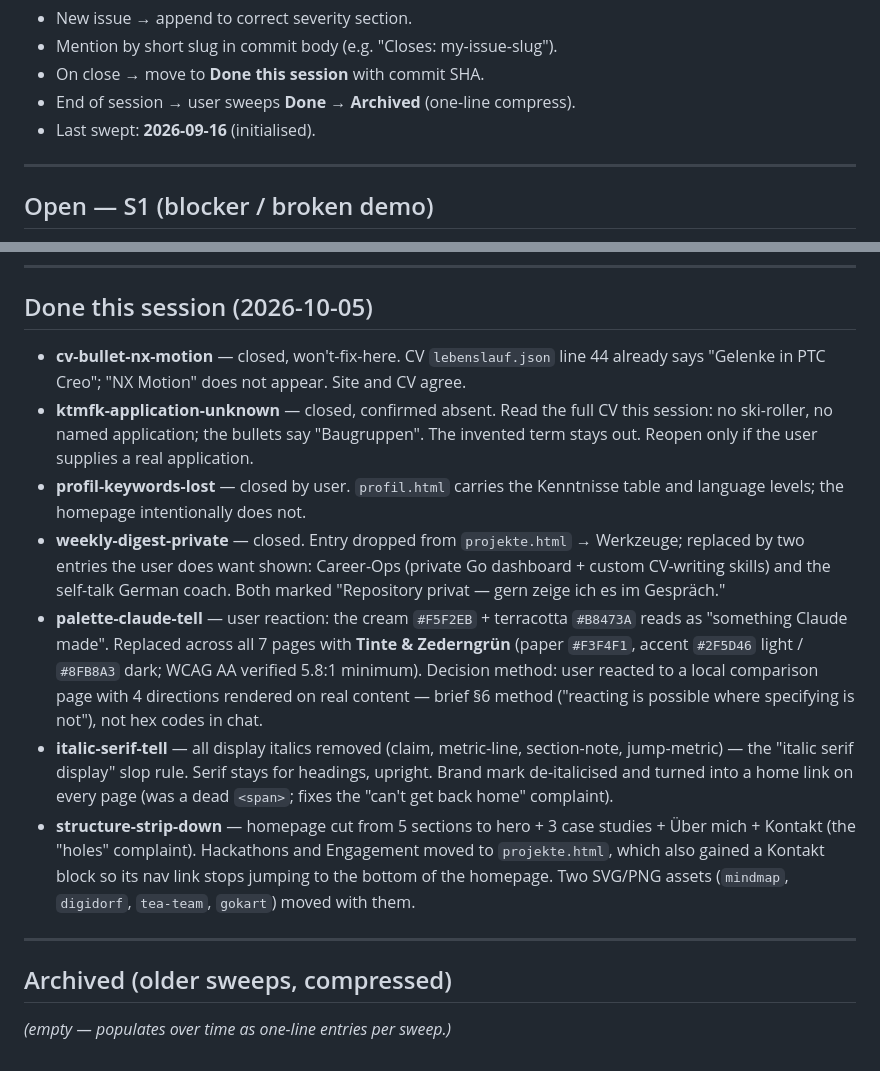
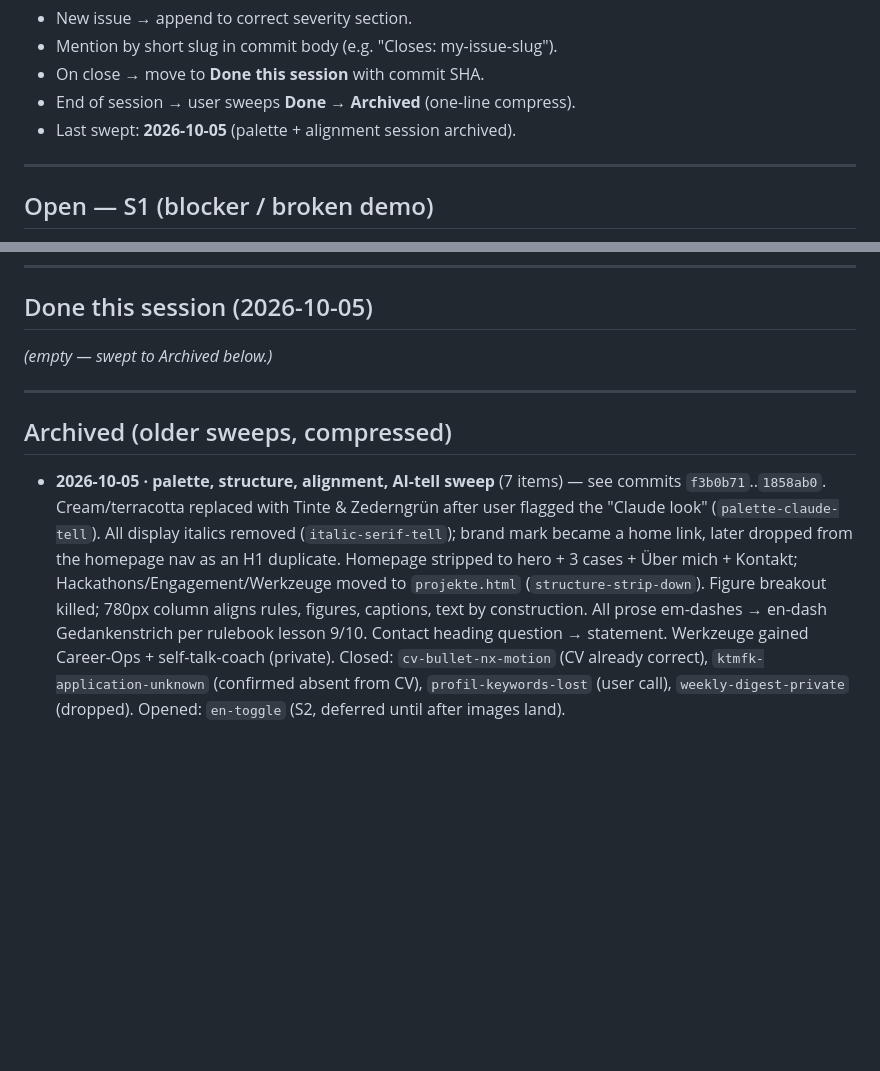
Before and after one commit to Sumanthreddy-DE/Sumanthreddy-DE.github.io, a Markdown page: BACKLOG.md, 2 parts joined by grey strips. Drawn GitHub-style; blank space fills up the shorter version.

Commit message:
chore: end-of-session sweep - archive backlog, refresh state

```diff
--- a/BACKLOG.md
+++ b/BACKLOG.md
@@ -12,7 +12,7 @@ Living list of open issues, deferred work, and known caveats. Updated each sessi
 - Mention by short slug in commit body (e.g. "Closes: my-issue-slug").
 - On close → move to **Done this session** with commit SHA.
 - End of session → user sweeps **Done** → **Archived** (one-line compress).
-- Last swept: **2026-09-16** (initialised).
+- Last swept: **2026-10-05** (palette + alignment session archived).
 
 ---
 
@@ -60,35 +60,22 @@ _(items currently being worked — move from Open when started, back to Open if
 
 ## Done this session (2026-10-05)
 
-- **cv-bullet-nx-motion** — closed, won't-fix-here. CV `lebenslauf.json` line 44 already
-  says "Gelenke in PTC Creo"; "NX Motion" does not appear. Site and CV agree.
-- **ktmfk-application-unknown** — closed, confirmed absent. Read the full CV this
-  session: no ski-roller, no named application; the bullets say "Baugruppen". The
-  invented term stays out. Reopen only if the user supplies a real application.
-- **profil-keywords-lost** — closed by user. `profil.html` carries the Kenntnisse
-  table and language levels; the homepage intentionally does not.
-- **weekly-digest-private** — closed. Entry dropped from `projekte.html` → Werkzeuge;
-  replaced by two entries the user does want shown: Career-Ops (private Go dashboard +
-  custom CV-writing skills) and the self-talk German coach. Both marked "Repository
-  privat — gern zeige ich es im Gespräch."
-- **palette-claude-tell** — user reaction: the cream `#F5F2EB` + terracotta `#B8473A`
-  reads as "something Claude made". Replaced across all 7 pages with **Tinte &
-  Zederngrün** (paper `#F3F4F1`, accent `#2F5D46` light / `#8FB8A3` dark; WCAG AA
-  verified 5.8:1 minimum). Decision method: user reacted to a local comparison page
-  with 4 directions rendered on real content — brief §6 method ("reacting is possible
-  where specifying is not"), not hex codes in chat.
-- **italic-serif-tell** — all display italics removed (claim, metric-line,
-  section-note, jump-metric) — the "italic serif display" slop rule. Serif stays for
-  headings, upright. Brand mark de-italicised and turned into a home link on every
-  page (was a dead `<span>`; fixes the "can't get back home" complaint).
-- **structure-strip-down** — homepage cut from 5 sections to hero + 3 case studies +
-  Über mich + Kontakt (the "holes" complaint). Hackathons and Engagement moved to
-  `projekte.html`, which also gained a Kontakt block so its nav link stops jumping to
-  the bottom of the homepage. Two SVG/PNG assets (`mindmap`, `digidorf`, `tea-team`,
-  `gokart`) moved with them.
+_(empty — swept to Archived below.)_
 
 ---
 
 ## Archived (older sweeps, compressed)
 
-_(empty — populates over time as one-line entries per sweep.)_
+- **2026-10-05 · palette, structure, alignment, AI-tell sweep** (7 items) — see commits
+  `f3b0b71`..`1858ab0`. Cream/terracotta replaced with Tinte & Zederngrün after user
+  flagged the "Claude look" (`palette-claude-tell`). All display italics removed
+  (`italic-serif-tell`); brand mark became a home link, later dropped from the
+  homepage nav as an H1 duplicate. Homepage stripped to hero + 3 cases + Über mich +
+  Kontakt; Hackathons/Engagement/Werkzeuge moved to `projekte.html`
+  (`structure-strip-down`). Figure breakout killed; 780px column aligns rules,
+  figures, captions, text by construction. All prose em-dashes → en-dash
+  Gedankenstrich per rulebook lesson 9/10. Contact heading question → statement.
+  Werkzeuge gained Career-Ops + self-talk-coach (private). Closed:
+  `cv-bullet-nx-motion` (CV already correct), `ktmfk-application-unknown` (confirmed
+  absent from CV), `profil-keywords-lost` (user call), `weekly-digest-private`
+  (dropped). Opened: `en-toggle` (S2, deferred until after images land).
```
Also changed, not shown: STATE.md (+8 -7 lines).
